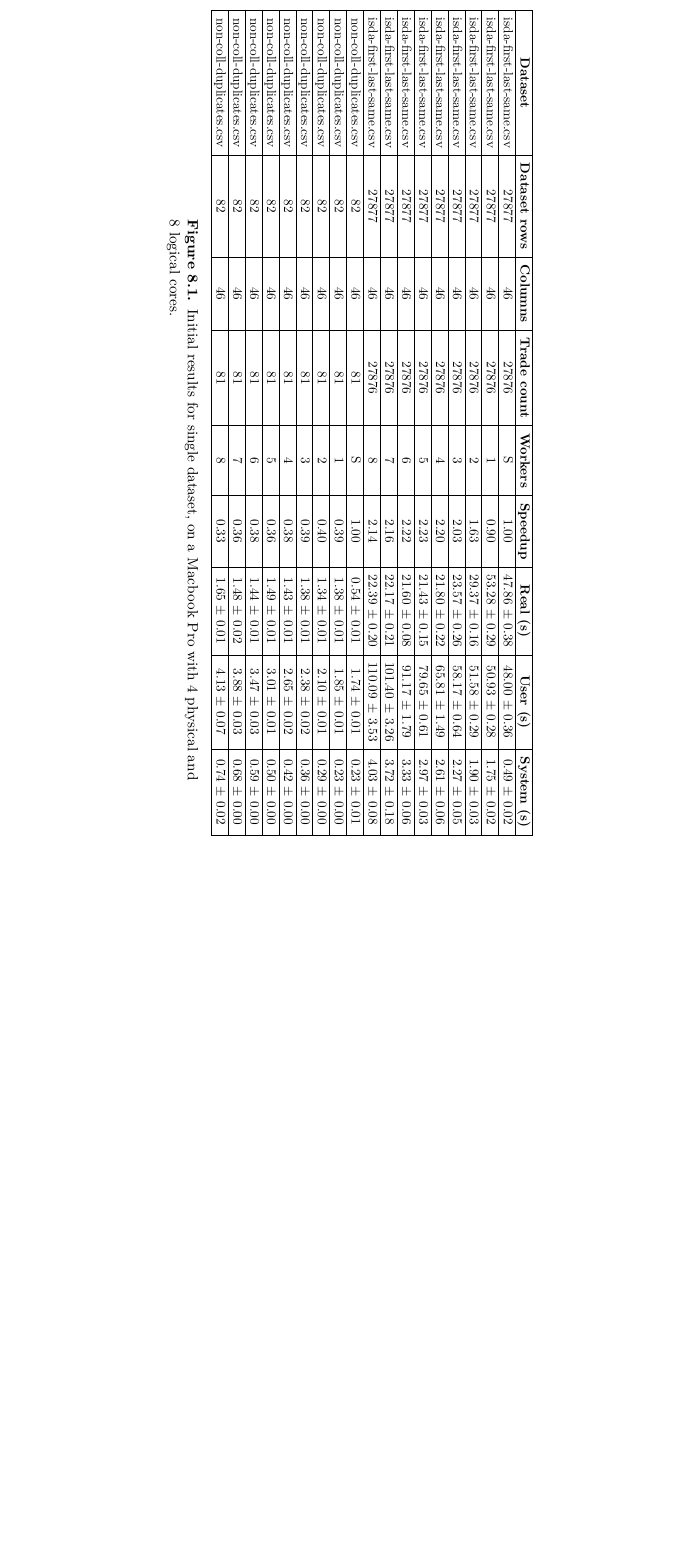
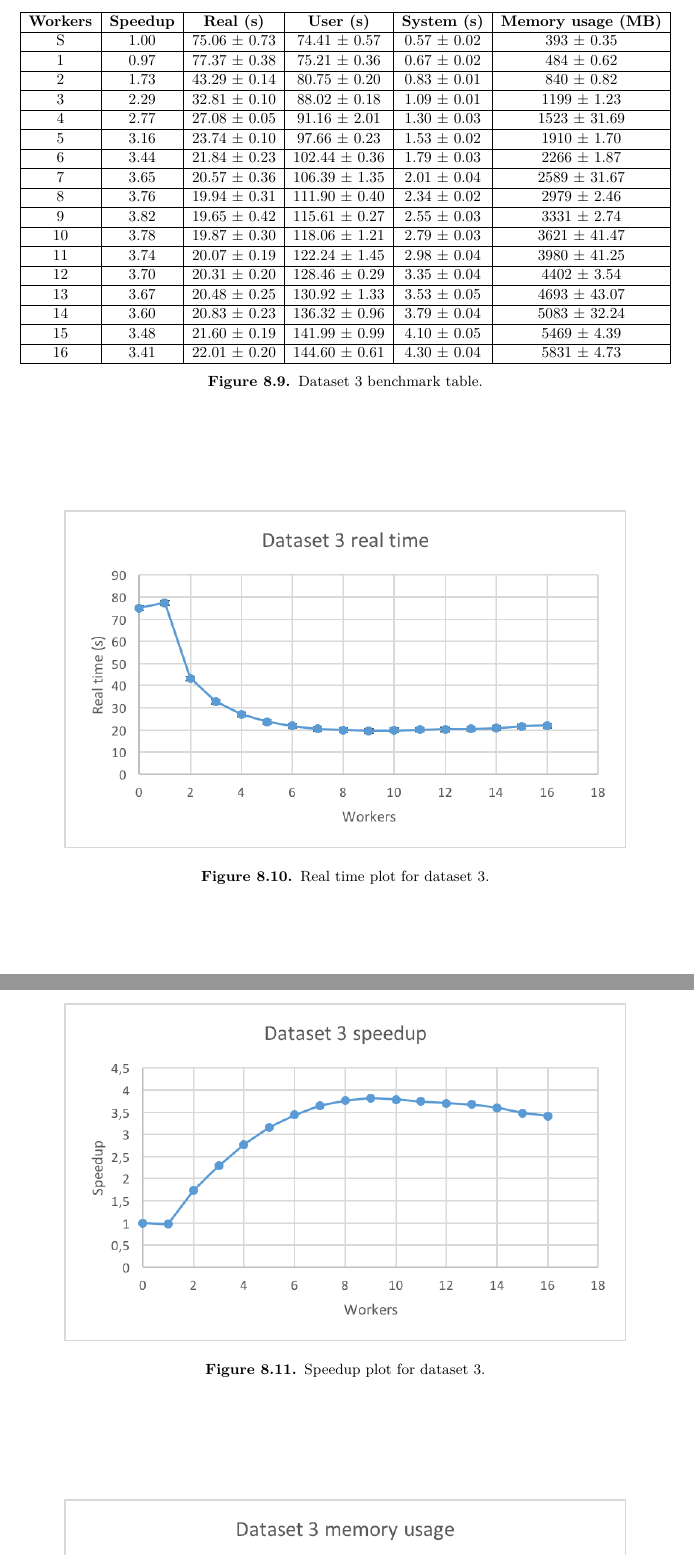
Before and after one commit to Dexterminator/master-thesis, a LaTeX thesis (main.tex, which reads Content/8_results.tex, figures/dataset_3/dataset_3_table.csv): part of page 49 of 53 before the commit and two parts of pages 55 and 56 of 62 after it, the two joined at a grey line, cut at the place of the change, the shorter picture padded with empty space. The pictures show the PDF file main.pdf that the author committed with the source.

Commit message:
Results.

```diff
--- a/Content/8_results.tex
+++ b/Content/8_results.tex
@@ -1,2 +1 @@
 \section{Transformation benchmarks}
-\begin{sidewaysfigure}[ht]
@@ -3,11 +13,27 @@
+\begin{figure}[ht]
 \centering
 \resizebox{\linewidth}{!}{%
-\begin{tabular}{|c|c|c|c|c|c|c|c|c|c|}%
+\begin{tabular}{|c|c|c|c|c|c|}%
   \hline
-  \bfseries Dataset & \bfseries Dataset rows & \bfseries Columns & \bfseries Trade count & \bfseries Workers & \bfseries Speedup & \bfseries Real (s) & \bfseries User (s) & \bfseries System (s) & \bfseries Memory usage (MB)
-  \csvreader[respect all,head to column names]{figures/test_stats_1_aggregated.csv}{dataset=\dataset,dataset_rows=\dr,columns=\c,trade_count=\tc,workers=\w,speedup=\spd,real=\r,user=\u,system=\s,memory_usage_mb=\m}
-  {\\\hline \dataset & \dr & \c & \tc & \w & \spd & \r & \u & \s & \m}
+  \bfseries Workers & \bfseries Speedup & \bfseries Real (s) & \bfseries User (s) & \bfseries System (s) & \bfseries Memory usage (MB)
+  \csvreader[respect all,head to column names]{figures/dataset_1/dataset_1_table.csv}{workers=\w,speedup=\spd,real=\r,user=\u,system=\s,memory_usage_mb=\m}
+  {\\\hline \w & \spd & \r & \u & \s & \m}
   \\ \hline
 \end{tabular}}
-\caption[Initial results]{Initial results for single dataset, on a Macbook Pro with 4 physical and 8 logical cores.}
-\end{sidewaysfigure}
+\caption[Dataset 1 benchmark table.]{Dataset 1 benchmark table.}
+\label{fig:dataset_1_table}
+\end{figure}
+
+\begin{figure}[ht]
+  \centering
+  \includegraphics[width=120mm]{figures/dataset_1/dataset_1_real_time.png}
+  \caption[Real time plot for dataset 1.]{Real time plot for dataset 1.}
+  \label{fig:dataset_1_real_time}
+\end{figure}
+
+\begin{figure}[ht]
+  \centering
+  \includegraphics[width=120mm]{figures/dataset_1/dataset_1_speedup.png}
+  \caption[Speedup plot for dataset 1.]{Speedup plot for dataset 1.}
+  \label{fig:dataset_1_speedup}
+\end{figure}
@@ -13,0 +48,30 @@
+\section{Dataset 2}
+The results for dataset 2 can be found in figures \ref{fig:dataset_2_table}, \ref{fig:dataset_2_real_time}, \ref{fig:dataset_2_speedup}, and \ref{fig:dataset_2_memory}.
+
+\begin{figure}[ht]
+\centering
+\resizebox{\linewidth}{!}{%
+\begin{tabular}{|c|c|c|c|c|c|}%
+  \hline
+  \bfseries Workers & \bfseries Speedup & \bfseries Real (s) & \bfseries User (s) & \bfseries System (s) & \bfseries Memory usage (MB)
+  \csvreader[respect all,head to column names]{figures/dataset_2/dataset_2_table.csv}{workers=\w,speedup=\spd,real=\r,user=\u,system=\s,memory_usage_mb=\m}
+  {\\\hline \w & \spd & \r & \u & \s & \m}
+  \\ \hline
+\end{tabular}}
+\caption[Dataset 2 benchmark table.]{Dataset 2 benchmark table.}
+\label{fig:dataset_2_table}
+\end{figure}
+
+\begin{figure}[ht]
+  \centering
+  \includegraphics[width=120mm]{figures/dataset_2/dataset_2_real_time.png}
+  \caption[Real time plot for dataset 1.]{Real time plot for dataset 1.}
+  \label{fig:dataset_2_real_time}
+\end{figure}
+
+\begin{figure}[ht]
+  \centering
+  \includegraphics[width=120mm]{figures/dataset_2/dataset_2_speedup.png}
+  \caption[Speedup plot for dataset 2.]{Speedup plot for dataset 2.}
+  \label{fig:dataset_2_speedup}
+\end{figure}
@@ -13,0 +86,69 @@
+\section{Dataset 3}
+The results for dataset 3 can be found in figures \ref{fig:dataset_3_table}, \ref{fig:dataset_3_real_time}, \ref{fig:dataset_3_speedup}, and \ref{fig:dataset_3_memory}.
+
+\begin{figure}[ht]
+\centering
+\resizebox{\linewidth}{!}{%
+\begin{tabular}{|c|c|c|c|c|c|}%
+  \hline
+  \bfseries Workers & \bfseries Speedup & \bfseries Real (s) & \bfseries User (s) & \bfseries System (s) & \bfseries Memory usage (MB)
+  \csvreader[respect all,head to column names]{figures/dataset_3/dataset_3_table.csv}{workers=\w,speedup=\spd,real=\r,user=\u,system=\s,memory_usage_mb=\m}
+  {\\\hline \w & \spd & \r & \u & \s & \m}
+  \\ \hline
+\end{tabular}}
+\caption[Dataset 3 benchmark table.]{Dataset 3 benchmark table.}
+\label{fig:dataset_3_table}
+\end{figure}
+
+\begin{figure}[ht]
+  \centering
+  \includegraphics[width=120mm]{figures/dataset_3/dataset_3_real_time.png}
+  \caption[Real time plot for dataset 3.]{Real time plot for dataset 3.}
+  \label{fig:dataset_3_real_time}
+\end{figure}
+
+\begin{figure}[ht]
+  \centering
+  \includegraphics[width=120mm]{figures/dataset_3/dataset_3_speedup.png}
+  \caption[Speedup plot for dataset 3.]{Speedup plot for dataset 3.}
+  \label{fig:dataset_3_speedup}
+\end{figure}
+
+\begin{figure}[ht]
+  \centering
+  \includegraphics[width=120mm]{figures/dataset_3/dataset_3_memory.png}
+  \caption[Memory usage plot for dataset 3.]{Memory usage plot for dataset 3.}
+  \label{fig:dataset_3_memory}
+\end{figure}
+
+
+\section{Dataset 4}
+The results for dataset 4 can be found in figures \ref{fig:dataset_4_table}, \ref{fig:dataset_4_real_time}, \ref{fig:dataset_4_speedup}, and \ref{fig:dataset_4_memory}.
+
+\begin{figure}[ht]
+\centering
+\resizebox{\linewidth}{!}{%
+\begin{tabular}{|c|c|c|c|c|c|}%
+  \hline
+  \bfseries Workers & \bfseries Speedup & \bfseries Real (s) & \bfseries User (s) & \bfseries System (s) & \bfseries Memory usage (MB)
+  \csvreader[respect all,head to column names]{figures/dataset_4/dataset_4_table.csv}{workers=\w,speedup=\spd,real=\r,user=\u,system=\s,memory_usage_mb=\m}
+  {\\\hline \w & \spd & \r & \u & \s & \m}
+  \\ \hline
+\end{tabular}}
+\caption[Dataset 4 benchmark table.]{Dataset 4 benchmark table.}
+\label{fig:dataset_4_table}
+\end{figure}
+
+\begin{figure}[ht]
+  \centering
+  \includegraphics[width=120mm]{figures/dataset_4/dataset_4_real_time.png}
+  \caption[Real time plot for dataset 4.]{Real time plot for dataset 4.}
+  \label{fig:dataset_4_real_time}
+\end{figure}
+
+\begin{figure}[ht]
+  \centering
+  \includegraphics[width=120mm]{figures/dataset_4/dataset_4_speedup.png}
+  \caption[Speedup plot for dataset 4.]{Speedup plot for dataset 4.}
+  \label{fig:dataset_4_speedup}
+\end{figure}
--- /dev/null
+++ b/figures/dataset_3/dataset_3_table.csv
@@ -0,0 +1,18 @@
+workers,speedup,real,user,system,memory_usage_mb
+S,1.00,75.06 ± 0.73,74.41 ± 0.57,0.57 ± 0.02,393 ± 0.35
+1,0.97,77.37 ± 0.38,75.21 ± 0.36,0.67 ± 0.02,484 ± 0.62
+2,1.73,43.29 ± 0.14,80.75 ± 0.20,0.83 ± 0.01,840 ± 0.82
+3,2.29,32.81 ± 0.10,88.02 ± 0.18,1.09 ± 0.01,1199 ± 1.23
+4,2.77,27.08 ± 0.05,91.16 ± 2.01,1.30 ± 0.03,1523 ± 31.69
+5,3.16,23.74 ± 0.10,97.66 ± 0.23,1.53 ± 0.02,1910 ± 1.70
+6,3.44,21.84 ± 0.23,102.44 ± 0.36,1.79 ± 0.03,2266 ± 1.87
+7,3.65,20.57 ± 0.36,106.39 ± 1.35,2.01 ± 0.04,2589 ± 31.67
+8,3.76,19.94 ± 0.31,111.90 ± 0.40,2.34 ± 0.02,2979 ± 2.46
+9,3.82,19.65 ± 0.42,115.61 ± 0.27,2.55 ± 0.03,3331 ± 2.74
+10,3.78,19.87 ± 0.30,118.06 ± 1.21,2.79 ± 0.03,3621 ± 41.47
+11,3.74,20.07 ± 0.19,122.24 ± 1.45,2.98 ± 0.04,3980 ± 41.25
+12,3.70,20.31 ± 0.20,128.46 ± 0.29,3.35 ± 0.04,4402 ± 3.54
+13,3.67,20.48 ± 0.25,130.92 ± 1.33,3.53 ± 0.05,4693 ± 43.07
+14,3.60,20.83 ± 0.23,136.32 ± 0.96,3.79 ± 0.04,5083 ± 32.24
+15,3.48,21.60 ± 0.19,141.99 ± 0.99,4.10 ± 0.05,5469 ± 4.39
+16,3.41,22.01 ± 0.20,144.60 ± 0.61,4.30 ± 0.04,5831 ± 4.73
```
Also changed, not shown: figures/dataset_1/dataset_1_table.csv (added, +18 -0 lines), figures/dataset_2/dataset_2_table.csv (added, +18 -0 lines), figures/dataset_4/dataset_4_table.csv (added, +18 -0 lines), figures/dataset_1/dataset_1_memory.png (added), figures/dataset_1/dataset_1_real_time.png (added), figures/dataset_1/dataset_1_speedup.png (added), figures/dataset_2/dataset_2_memory.png (added), figures/dataset_2/dataset_2_real_time.png (added), figures/dataset_2/dataset_2_speedup.png (added), figures/dataset_3/dataset_3_memory.png (added), figures/dataset_3/dataset_3_real_time.png (added), figures/dataset_3/dataset_3_speedup.png (added), figures/dataset_4/dataset_4_memory.png (added), figures/dataset_4/dataset_4_real_time.png (added), 3 more files.
